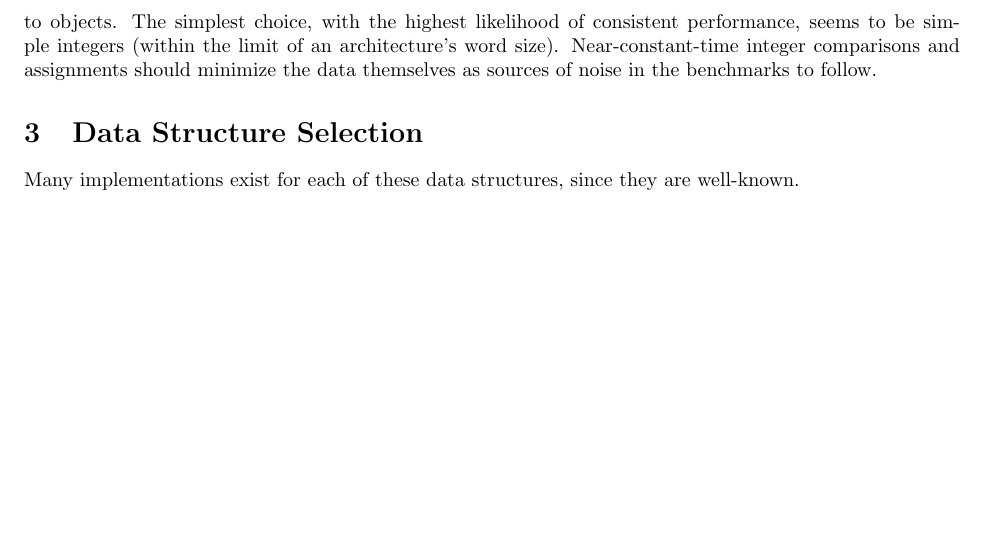
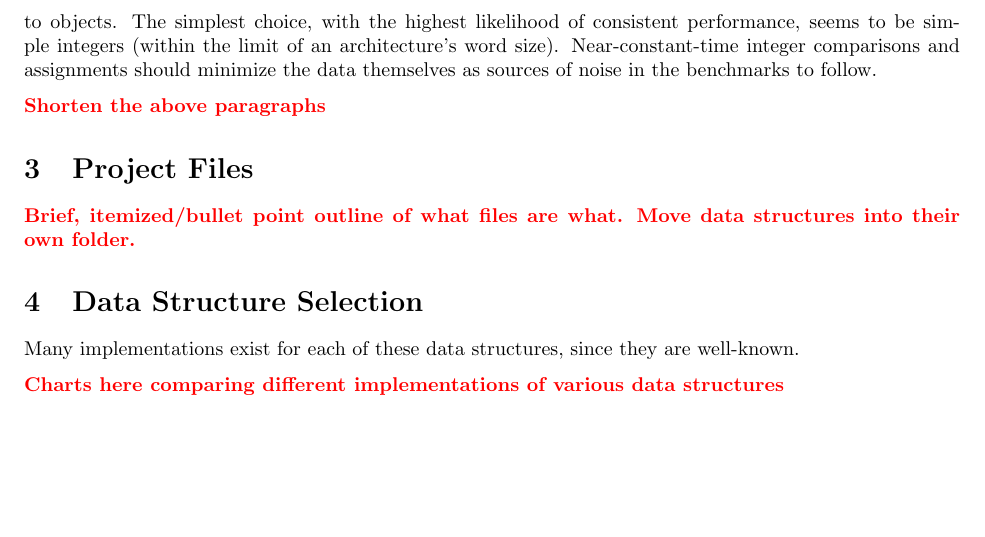
Before and after one commit to edev/CS584DataStructures, a LaTeX document (Report.tex): part of page 2 of 3, cut so that both start at the same text. Compiled offline with pdfLaTeX.

Commit message:
Add to-do items and start points for next session.

```diff
--- a/Report.tex
+++ b/Report.tex
@@ -32,8 +32,16 @@ In order to compensate for larger variations in system load and running time, ea
 
 Having addressed the major issues of unpredictable CPU-time fluctuations, a problem of predictable CPU-time fluctuations remains: the type of test data chosen can affect the integrity of the tests themselves. Strings as keys, of course, are poor choices, since they take linear time to compare (at least using simple string comparison). Objects with numeric keys might simulate real-world conditions well (as might strings), but they, too, may add a degree of instability to the test results, even given that Python passes references to objects. The simplest choice, with the highest likelihood of consistent performance, seems to be simple integers (within the limit of an architecture's word size). Near-constant-time integer comparisons and assignments should minimize the data themselves as sources of noise in the benchmarks to follow.
 
+\todo{Shorten the above paragraphs}
+
+\section{Project Files}
+\todo{Brief, itemized/bullet point outline of what files are what.}
+\todo{Move data structures into their own folder.}
+
 \section{Data Structure Selection}
 Many implementations exist for each of these data structures, since they are well-known.
+
+\todo{Charts here comparing different implementations of various data structures}
 
 \newpage
 \section{Testing TikZ Pictures}
```
